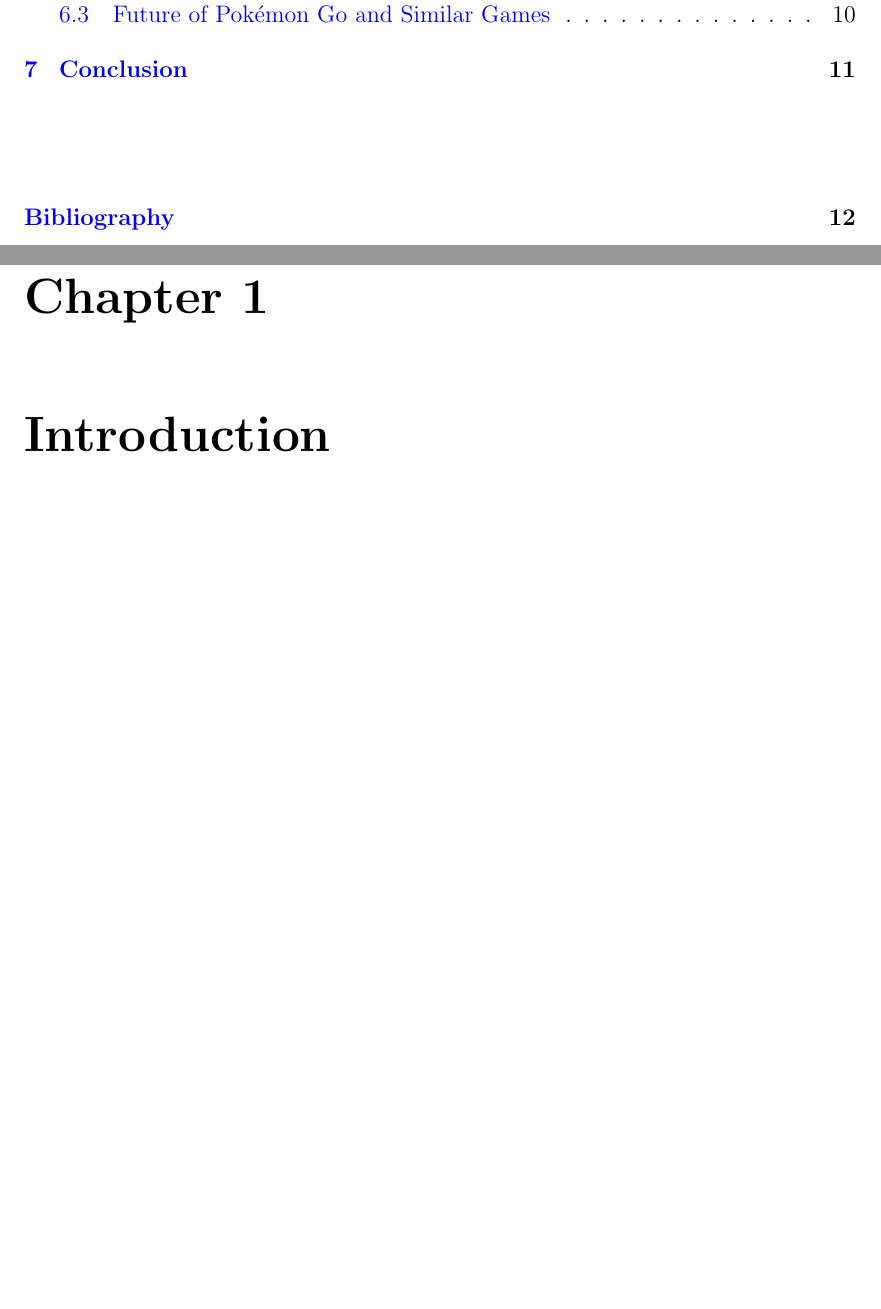
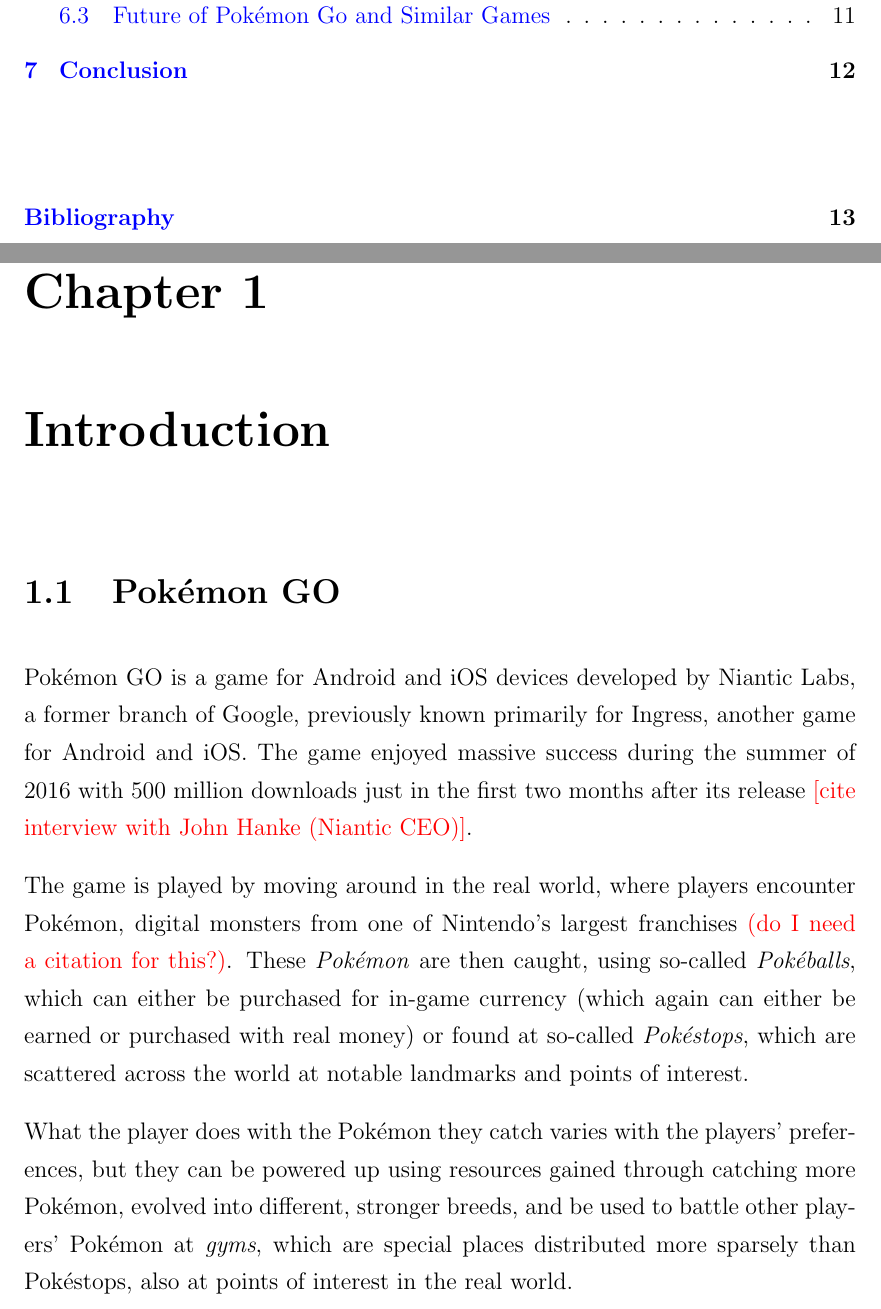
Before and after one commit to askjervold/msc-thesis, a LaTeX thesis (main.tex, which reads Chapters/1-introduction.tex): two parts of pages 4 and 5 of 16 before the commit and two parts of pages 4 and 5 of 17 after it, joined at a grey line, cut so that both start at the same text, the shorter picture padded with empty space. Compiled offline with pdfLaTeX.

Commit message:
Write "About Pokémon Go" section

```diff
--- a/Chapters/1-introduction.tex
+++ b/Chapters/1-introduction.tex
@@ -5,12 +5,21 @@
 \label{Chapter1}
 \lhead{Chapter 1. \emph{Introduction}}
 
+% Section 1 - About Pokémon GO
+\section{Pokémon GO}
+
+Pokémon GO is a game for Android and iOS devices developed by Niantic Labs, a former branch of Google, previously known primarily for Ingress, another game for Android and iOS. The game enjoyed massive success during the summer of 2016 with 500 million downloads just in the first two months after its release \todo{[cite interview with John Hanke (Niantic CEO)]}.
+
+The game is played by moving around in the real world, where players encounter Pokémon, digital monsters from one of Nintendo's largest franchises \todo{(do I need a citation for this?)}. These \emph{Pokémon} are then caught, using so-called \emph{Pokéballs}, which can either be purchased for in-game currency (which again can either be earned or purchased with real money) or found at so-called \emph{Pokéstops}, which are scattered across the world at notable landmarks and points of interest.
+
+What the player does with the Pokémon they catch varies with the players' preferences, but they can be powered up using resources gained through catching more Pokémon, evolved into different, stronger breeds, and be used to battle other players' Pokémon at \emph{gyms}, which are special places distributed more sparsely than Pokéstops, also at points of interest in the real world.
+
 % Section 1 - Motivation
 \section{Motivation}
 
 \todo{This is where the motivation for the project goes.}
 
-% Section 2 - Research questions and method
+% Section 3 - Research questions and method
 \section{Research Questions and Method}
 
 \todo{This section should list and explain the research questions in the GQM method frame.}
```
